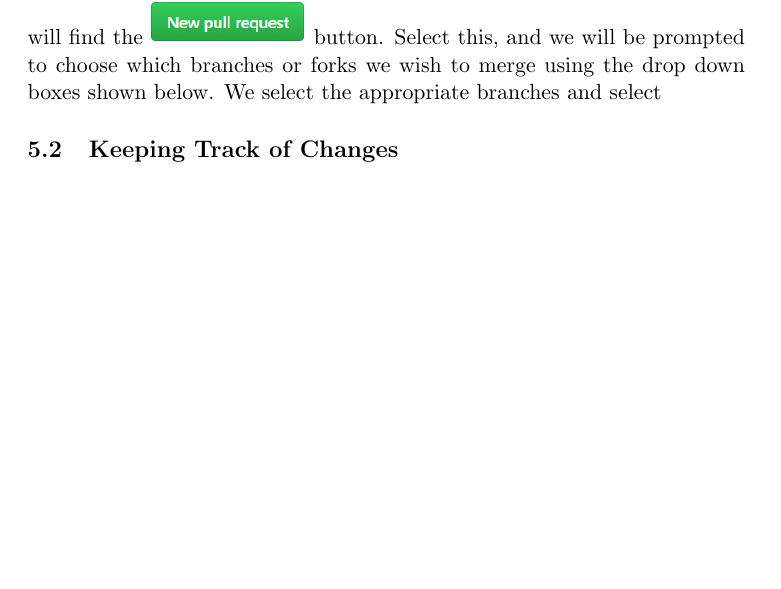
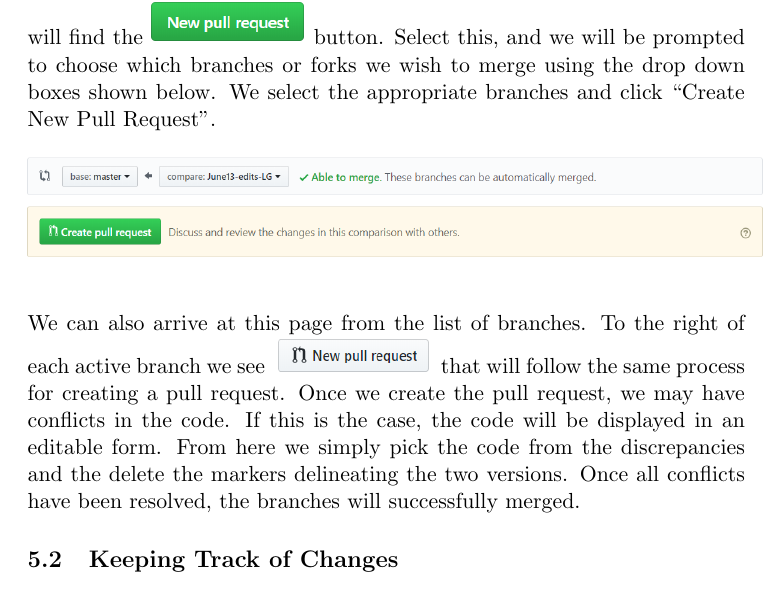
Before and after one commit to andrewpenland/PowerfulGroupCovers, a LaTeX document (GitHubMathResearch.tex): part of page 10 of 11, cut so that both start at the same text, the shorter picture padded with empty space. Compiled offline with pdfLaTeX.

Commit message:
Additional changes for Pull Requests

```diff
--- a/GitHubMathResearch.tex
+++ b/GitHubMathResearch.tex
@@ -182,7 +182,13 @@ You can assign an issue to the attention of specific project members using the \
 
 
 \subsubsection{Pull Requests}
-Once we are done working on our new branch and would like to integrate the changes into the master branch, we need to generate a pull request. To do this we will first move over to the \includegraphics[scale=.75]{PullReqTab.png} tab. On this page we will find the \includegraphics[scale=.75]{NewPullReq.png} button. Select this, and we will be prompted to choose which branches or forks we wish to merge using the drop down boxes shown below. We select the appropriate branches and select
+Once we are done working on our new branch and would like to integrate the changes into the master branch, we need to generate a pull request. To do this we will first move over to the \includegraphics[scale=.75]{PullReqTab.png} tab. On this page we will find the \includegraphics[scale=.75]{NewPullReq.png} button. Select this, and we will be prompted to choose which branches or forks we wish to merge using the drop down boxes shown below. We select the appropriate branches and click ``Create New Pull Request''.
+\begin{figure}[h!]
+\begin{center}
+\includegraphics[scale=.5]{CompareBranches.png}
+\end{center}
+\end{figure} \\
+We can also arrive at this page from the list of branches. To the right of each active branch we see \includegraphics[scale=.75]{PullFromBranchList.png} that will follow the same process for creating a pull request. Once we create the pull request, we may have conflicts in the code. If this is the case, the code will be displayed in an editable form. From here we simply pick the code from the discrepancies and the delete the markers delineating the two versions. Once all conflicts have been resolved, the branches will successfully merged.
 \subsection{Keeping Track of Changes}
 
 \subsubsection{Changes To The Repository}
```
Also changed, not shown: CompareBranches.PNG (added), GitHubMathResearch.pdf, PullFromBranchList.PNG (added).
